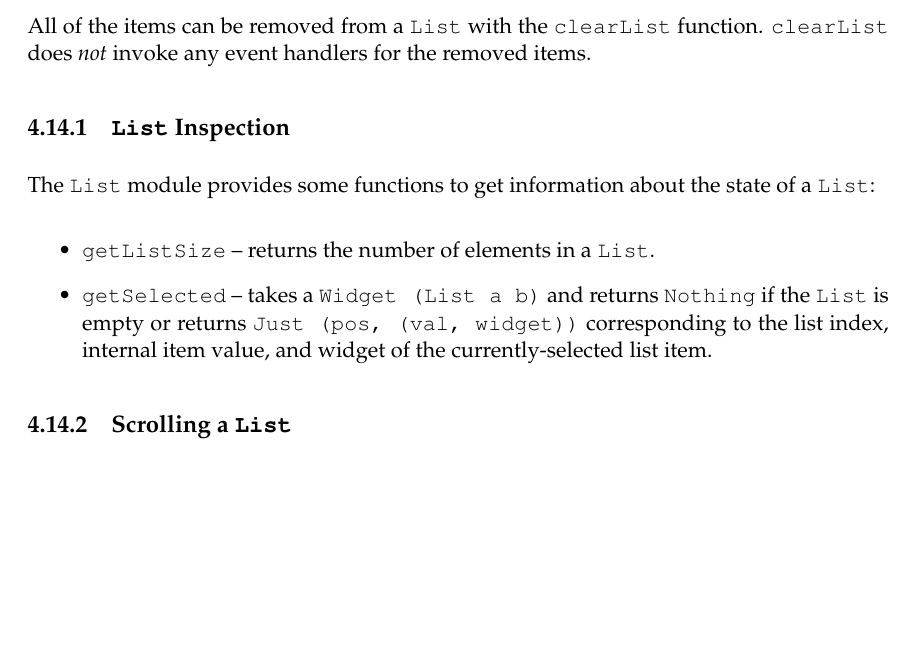
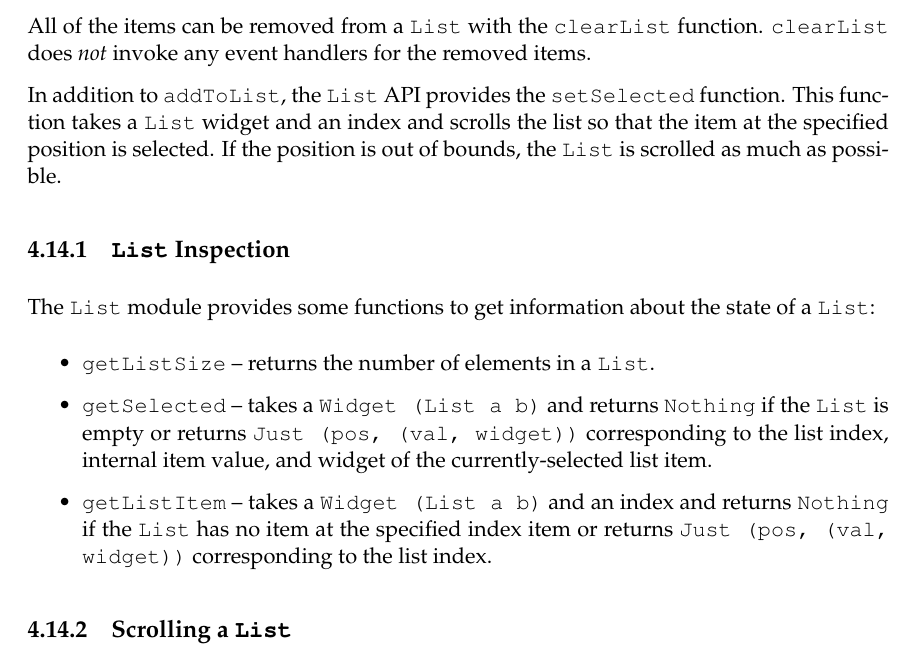
Before and after one commit to jtdaugherty/vty-ui, a LaTeX book (doc/vty-ui-users-manual.tex, which reads doc/ch4/List.tex): part of page 59 of 67, cut so that both start at the same text, the shorter picture padded with empty space. Compiled offline with pdfLaTeX.

Commit message:
List: add setSelected and getListItem functions

```diff
--- a/doc/ch4/List.tex
+++ b/doc/ch4/List.tex
@@ -91,6 +91,12 @@ All of the items can be removed from a \fw{List} with the
 \fw{clearList} function.  \fw{clearList} does \textit{not} invoke any
 event handlers for the removed items.
 
+In addition to \fw{addToList}, the \fw{List} API provides the
+\fw{setSelected} function.  This function takes a \fw{List} widget and
+an index and scrolls the list so that the item at the specified
+position is selected.  If the position is out of bounds, the \fw{List}
+is scrolled as much as possible.
+
 \subsection{\fw{List} Inspection}
 
 The \fw{List} module provides some functions to get information about
@@ -103,6 +109,10 @@ the state of a \fw{List}:
   \fw{Nothing} if the \fw{List} is empty or returns \fw{Just (pos,
     (val, widget))} corresponding to the list index, internal item
   value, and widget of the currently-selected list item.
+\item \fw{getListItem} -- takes a \fw{Widget (List a b)} and an index
+  and returns \fw{Nothing} if the \fw{List} has no item at the
+  specified index item or returns \fw{Just (pos, (val, widget))}
+  corresponding to the list index.
 \end{itemize}
 
 \subsection{Scrolling a \fw{List}}
```
Also changed, not shown: 1 other file.
